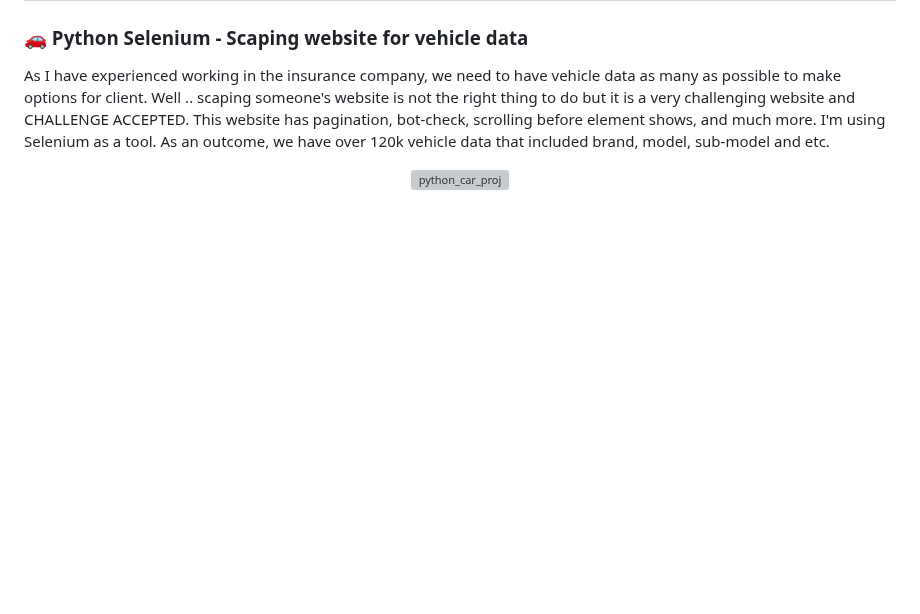
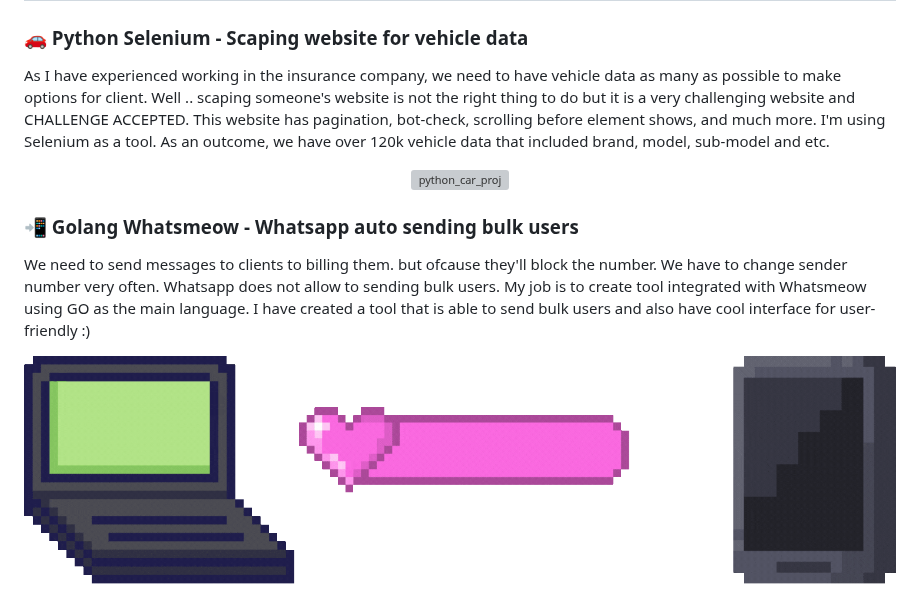
Before and after one commit to visutthi-tiravisit/visutthi-tiravisit, a Markdown page: README.md, the part around the change. Rendered like a GitHub page; pictures changed too: assets/go_message_proj.gif (added); blank space fills up the shorter version; grey boxes are pictures that could not be loaded.

Commit message:
Add GO proj

```diff
--- a/README.md
+++ b/README.md
@@ -21,3 +21,11 @@ As an outcome, we have over 120k vehicle data that included brand, model, sub-mo
 <p align="center">
   <img src="assets/python_car_proj.gif" alt="python_car_proj">
 </p>
+
+### 📲 Golang Whatsmeow - Whatsapp auto sending bulk users
+We need to send messages to clients to billing them. but ofcause they'll block the number. We have to change sender number very often.
+Whatsapp does not allow to sending bulk users. My job is to create tool integrated with Whatsmeow using GO as the main language.
+I have created a tool that is able to send bulk users and also have cool interface for user-friendly :)
+<p align="center">
+  <img src="assets/go_message_proj.gif" alt="python_car_proj">
+</p>
```
